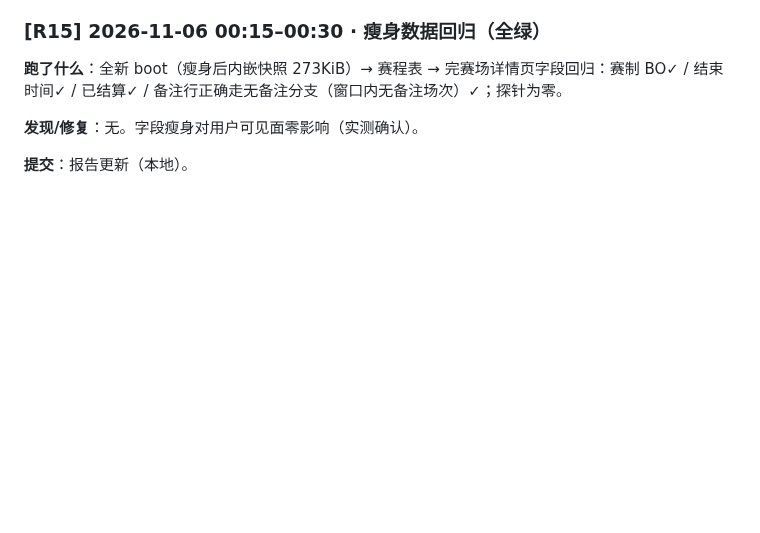
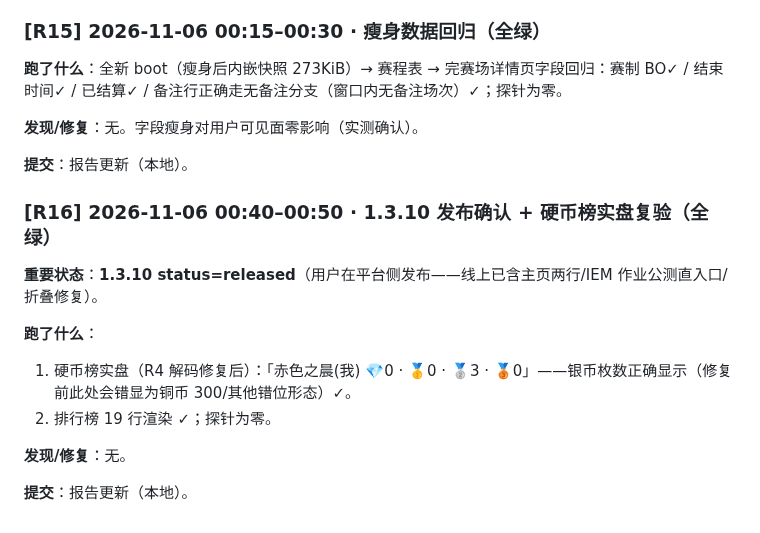
Before and after one commit to zhuran305-web/esports-sandbox, a Markdown page: 夜间测试报告-2026-11-05.md, the part around the change. GitHub-like rendering; blank space fills up the shorter version.

Commit message:
docs: 夜间自查R16——1.3.10 发布确认 + 硬币榜实盘复验全绿

```diff
--- a/夜间测试报告-2026-11-05.md
+++ b/夜间测试报告-2026-11-05.md
@@ -250,3 +250,14 @@
 **发现/修复**：无。字段瘦身对用户可见面零影响（实测确认）。
 
 **提交**：报告更新（本地）。
+### [R16] 2026-11-06 00:40–00:50 · 1.3.10 发布确认 + 硬币榜实盘复验（全绿）
+
+**重要状态**：**1.3.10 status=released**（用户在平台侧发布——线上已含主页两行/IEM 作业公测直入口/折叠修复）。
+
+**跑了什么**：
+1. 硬币榜实盘（R4 解码修复后）：「赤色之晨(我) 💎0 · 🥇0 · 🥈3 · 🥉0」——银币枚数正确显示（修复前此处会错显为铜币 300/其他错位形态）✓。
+2. 排行榜 19 行渲染 ✓；探针为零。
+
+**发现/修复**：无。
+
+**提交**：报告更新（本地）。
```
